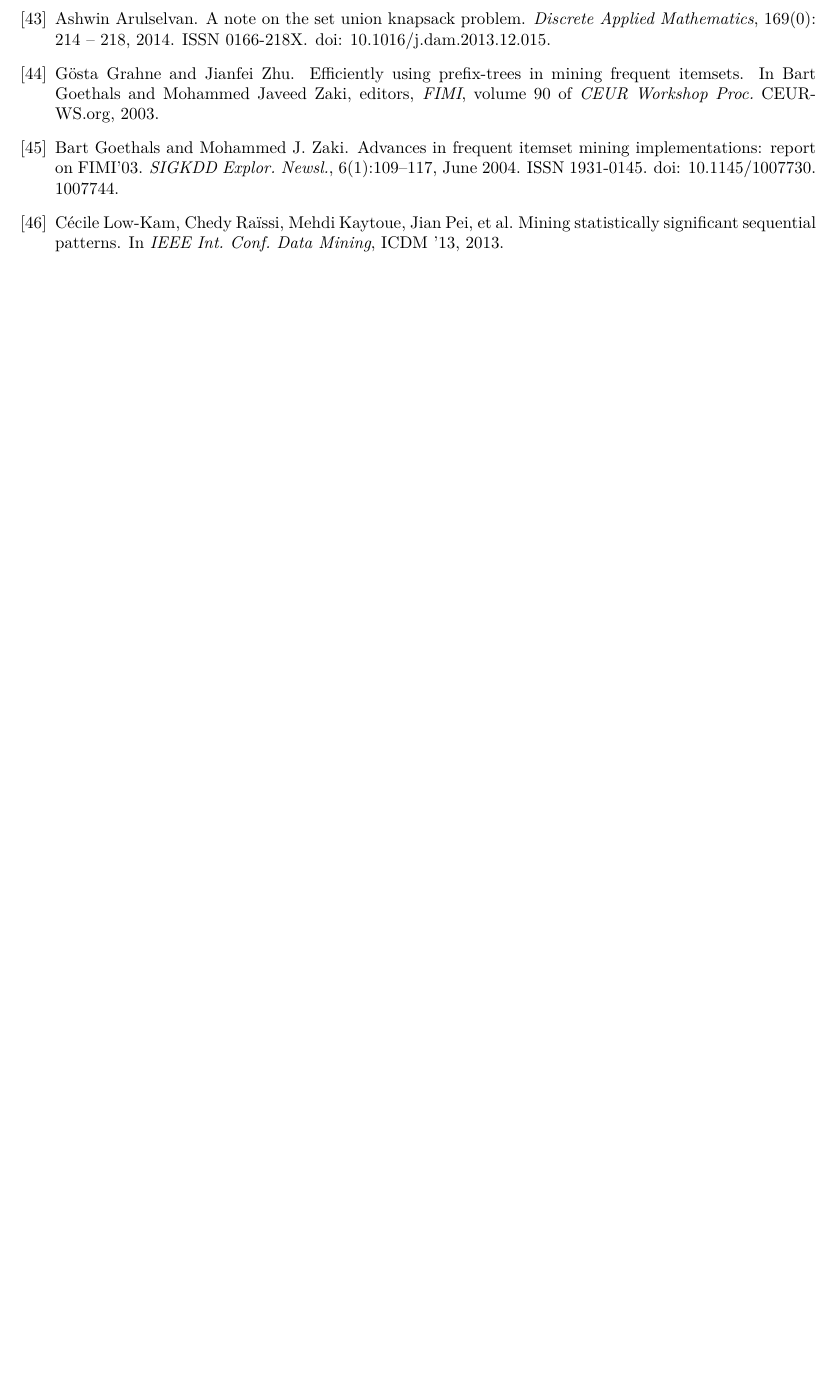
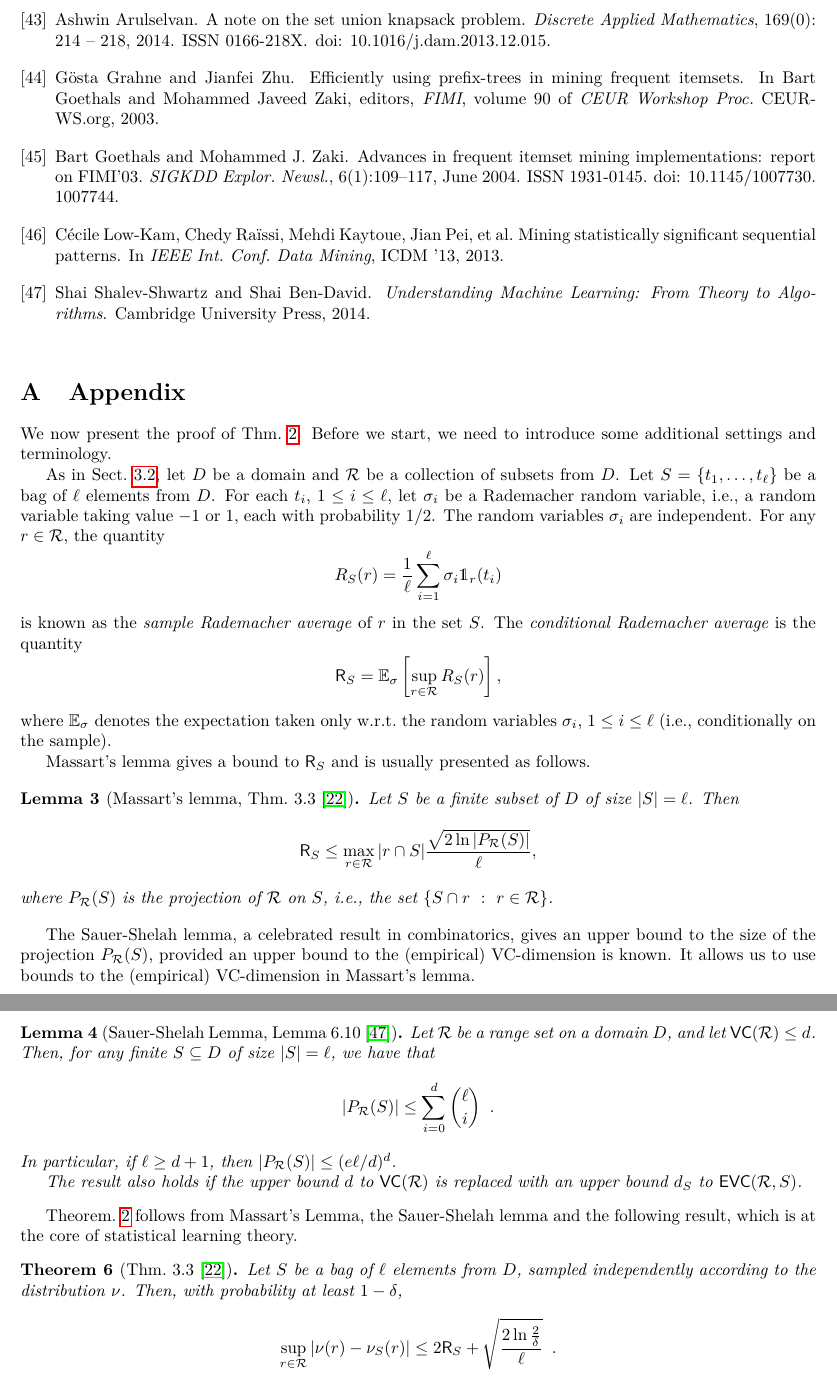
Before and after one commit to rionda/truefis, a LaTeX paper (paper/truefis-arxiv.tex, which reads paper/appendix.tex): part of page 17 of 18 before the commit and two parts of pages 17 and 18 of 19 after it, the two joined at a grey line, cut so that both start at the same text, the shorter picture padded with empty space. Compiled offline with pdfLaTeX.

Commit message:
Add bound that leverages on the Massart Lemma.

```diff
--- a/paper/appendix.tex
+++ b/paper/appendix.tex
@@ -1,84 +1,63 @@
-%\appendix
-%\section{Appendix}
-%We now present the proof of Thm.~\ref{thm:eapproxempir}, which is based on
-%Lemma~\ref{lem:massartvar}, a variant of Massart's Lemma. Before we start, we
-%need to introduce some additional settings and terminology.
-%
-%As in Sect.~\ref{sec:prelvcdim}, let $D$ be a domain and $\range$ be a
-%collection of subsets from $D$. Let $S=\{t_1,\dotsc,t_\ell\}$ be a bag of $\ell$
-%elements from $D$. For each $t_i$, $1\le i\le \ell$, let $\sigma_i$ be a
-%Rademacher random variable, i.e., a random variable taking value $-1$ or $1$,
-%each with probability $1/2$. The random variables $\sigma_i$ are independent.
-%For any $r\in\range$, the quantity
-%\[
-%	R_S(r)=\frac{1}{\ell}\sum_{i=1}^\ell \sigma_i\mathds{1}_r(t_i)
-%\]
-%is known as the \emph{sample Rademacher average} of $r$ in the set $S$. The
-%\emph{conditional Rademacher average} is the quantity
-%\[
-%	\mathsf{R}_S=\mathbb{E}_\sigma\left[\sup_{r\in\range}R_S(r)\right],
-%\]
-%where $\mathbb{E}_\sigma$ denotes the expectation taken only w.r.t.~the random
-%variables $\sigma_i$, $1\le i\le\ell$ (i.e., conditionally on the sample).
-%
-%Massart's Lemma gives a bound to $\mathsf{R}_S$ and is usually presented as follows.
-%\begin{lemma}[Thm.~3.3~\citep{BoucheronBL05}]\label{lem:massart}
-%	Let $S$ be a finite subset of $D$ of size $|S|=\ell$. Then
-%	\[
-%		\mathsf{R}_S\le\max_{r\in\range}|r\cap S|\frac{\sqrt{2\ln
-%		|P_\range(S)|}}{\ell},
-%	\]
-%	where $P_\range(S)$ is the projection of $\range$ on $S$, i.e., the set
-%	$\{S\cap r ~:~ r\in\range\}$.
-%\end{lemma}
-%
-%The proof of Massart's Lemma uses Hoeffding's inequality for bounding the
-%deviation of a bounded zero-mean random variable.
-%
-%\begin{lemma}[Hoeffding's Inequality]\label{lem:hoeffding}
-%	Let $X$ be a random variable with $\mathbb{E}[X]=0$, $a\le X\le b$. Then for
-%	any $s>0$,
-%	\[
-%		\mathbb{E}[e^{sX}]\le e^{s^2(b-a)^2/8}\enspace.
-%	\]
-%\end{lemma}
-%
-%Hoeffding's inequality ignores any information about the variance of the random
-%variable, but it can be replaced with the following
-%(see~\citep[pp.~210--211]{BoucheronLB04}).
-%
-%\begin{lemma}\label{lem:hoeffdingvar}
-%	Let $X$ be a random variable with $\mathbb{E}[X]=0$ and $|X|\le 1$. Then,
-%	for any $s>0$,
-%	\[
-%		\mathbb{E}[e^{sX}]\le\exp((e^s-s-1)\mathbb{E}[X^2])) =
-%		\exp((e^s-s-1)\mathrm{Var}(X))\enspace.
-%	\]
-%\end{lemma}
-%
-%We can now prove the following variant of the Massart's Lemma:
-%\begin{lemma}\label{lem:massartvar}
-%	BLA
-%\end{lemma}
-%\begin{proof}
-%	Using Lemma~\ref{lem:hoeffdingvar} we have
-%	\[
-%		\mathbb{E}\left[\exp\left(s\frac{1}{\ell}\sum_{i=1}^\ell\sigma_i\mathds{1}_r(t_i)\right)\right] =
-%		\prod_{i=1}^\ell\mathbb{E}\left[\exp\left(s\frac{1}{\ell}\sigma_i\mathds{1}_r(t_i)\right)\right] \le
-%		\prod_{i=1}^\ell\exp\left((e^s-s-1)\mathrm{Var}\left(\frac{1}{\ell}\mathds{1}_r(t_i)\right)\right)
-%	\]
-%\end{proof}
-%
-%Theorem~\ref{thm:eapproxempir} follows from Lemma~\ref{lem:massartvar} combined
-%with the following theorem, which is a cardinal result of statistical learning
-%theory.
-%
-%\begin{theorem}[Thm.~3.3~\citep{BoucheronBL05}]
-%	Let $S$ be a bag of $\ell$ elements from $D$, sampled independently
-%	according to the distribution $\nu$.  Then, with probability at least
-%	$1-\delta$,
-%	\[
-%		\sup_{r\in\range}|\nu(r)-\nu_S(r)|\le 2 \mathsf{R}_S
-%		+\sqrt{\frac{2\ln\frac{2}{\delta}}{\ell}}\enspace.
-%	\]
-%\end{theorem}
+\appendix
+\section{Appendix}
+We now present the proof of Thm.~\ref{thm:eapproxempir}. Before we start, we
+need to introduce some additional settings and terminology.
+
+As in Sect.~\ref{sec:prelvcdim}, let $D$ be a domain and $\range$ be a
+collection of subsets from $D$. Let $S=\{t_1,\dotsc,t_\ell\}$ be a bag of $\ell$
+elements from $D$. For each $t_i$, $1\le i\le \ell$, let $\sigma_i$ be a
+Rademacher random variable, i.e., a random variable taking value $-1$ or $1$,
+each with probability $1/2$. The random variables $\sigma_i$ are independent.
+For any $r\in\range$, the quantity
+\[
+	R_S(r)=\frac{1}{\ell}\sum_{i=1}^\ell \sigma_i\mathds{1}_r(t_i)
+\]
+is known as the \emph{sample Rademacher average} of $r$ in the set $S$. The
+\emph{conditional Rademacher average} is the quantity
+\[
+	\mathsf{R}_S=\mathbb{E}_\sigma\left[\sup_{r\in\range}R_S(r)\right],
+\]
+where $\mathbb{E}_\sigma$ denotes the expectation taken only w.r.t.~the random
+variables $\sigma_i$, $1\le i\le\ell$ (i.e., conditionally on the sample).
+
+Massart's lemma gives a bound to $\mathsf{R}_S$ and is usually presented as follows.
+\begin{lemma}[Massart's lemma, Thm.~3.3~\citep{BoucheronBL05}]\label{lem:massart}
+	Let $S$ be a finite subset of $D$ of size $|S|=\ell$. Then
+	\[
+		\mathsf{R}_S\le\max_{r\in\range}|r\cap S|\frac{\sqrt{2\ln
+		|P_\range(S)|}}{\ell},
+	\]
+	where $P_\range(S)$ is the projection of $\range$ on $S$, i.e., the set
+	$\{S\cap r ~:~ r\in\range\}$.
+\end{lemma}
+
+The Sauer-Shelah lemma, a celebrated result in combinatorics, gives an upper
+bound to the size of the projection $P_\range(S)$, provided an upper bound to
+the (empirical) VC-dimension is known. It allows us to use bounds to the
+(empirical) VC-dimension in Massart's lemma.
+
+\begin{lemma}[Sauer-Shelah Lemma, Lemma 6.10~\citep{ShalevSBD14}]\label{lem:sauer}
+	Let $\range$ be a range set on a domain $D$, and let $\VC(\range)\le d$.
+	Then, for any finite $S\subseteq D$ of size $|S|=\ell$, we have that
+	\[
+		|P_\range(S)|\le \sum_{i=0}^d\binom{\ell}{i}\enspace.
+	\]
+	In particular, if $\ell\ge d+1$, then $|P_\range(S)|\le (e\ell/d)^d$.
+
+	The result also holds if the upper bound $d$ to $\VC(\range)$ is replaced with
+	an upper bound $d_S$ to $\EVC(\range,S)$.
+\end{lemma}
+
+Theorem.~\ref{thm:eapproxempir} follows from Massart's Lemma, the Sauer-Shelah
+lemma and the following result, which is at the core of statistical learning
+theory.
+
+\begin{theorem}[Thm.~3.3~\citep{BoucheronBL05}]
+	Let $S$ be a bag of $\ell$ elements from $D$, sampled independently
+	according to the distribution $\nu$.  Then, with probability at least
+	$1-\delta$,
+	\[
+		\sup_{r\in\range}|\nu(r)-\nu_S(r)|\le 2 \mathsf{R}_S
+		+\sqrt{\frac{2\ln\frac{2}{\delta}}{\ell}}\enspace.
+	\]
+\end{theorem}
```
Also changed, not shown: paper/prelims.tex (+32 -15 lines), paper/truefis-arxiv.tex (+1 -1 lines).
